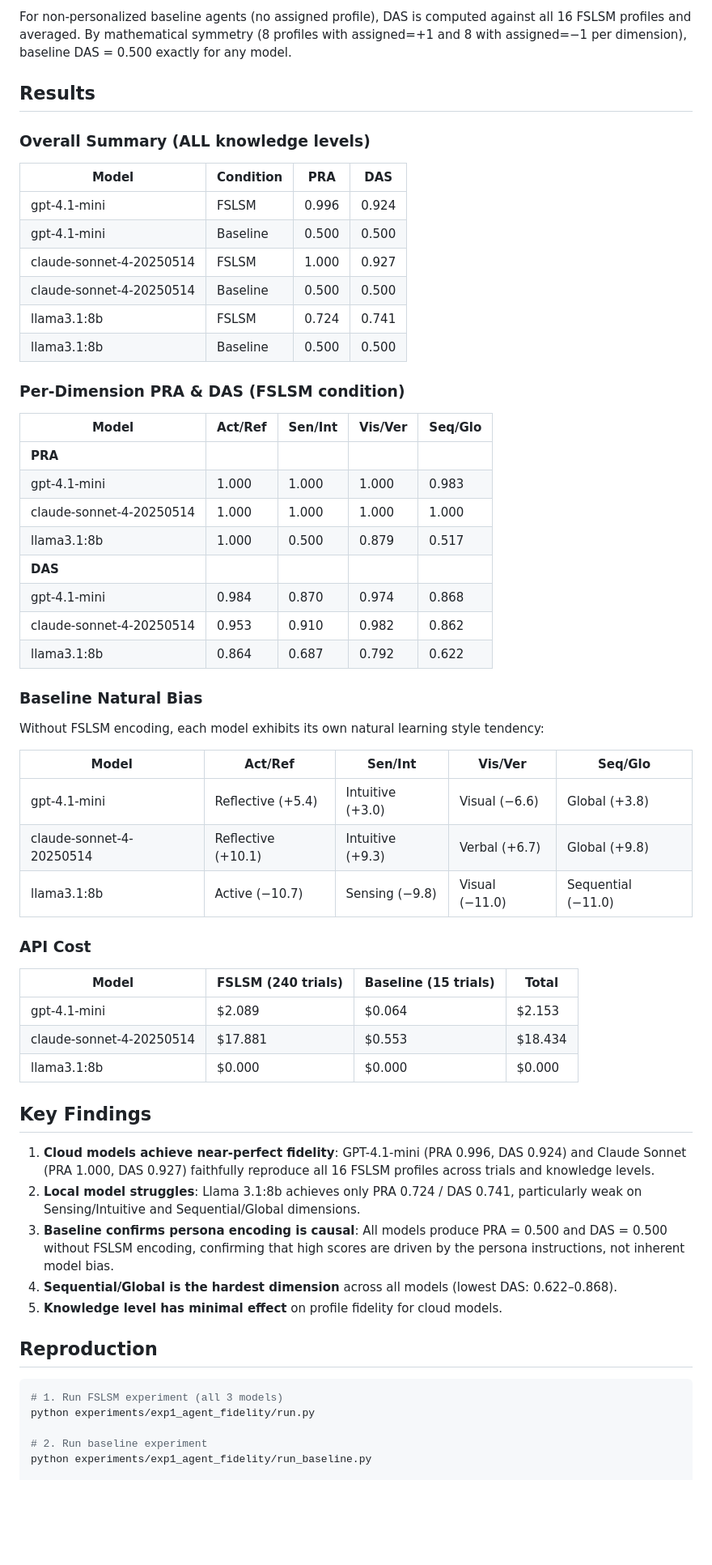
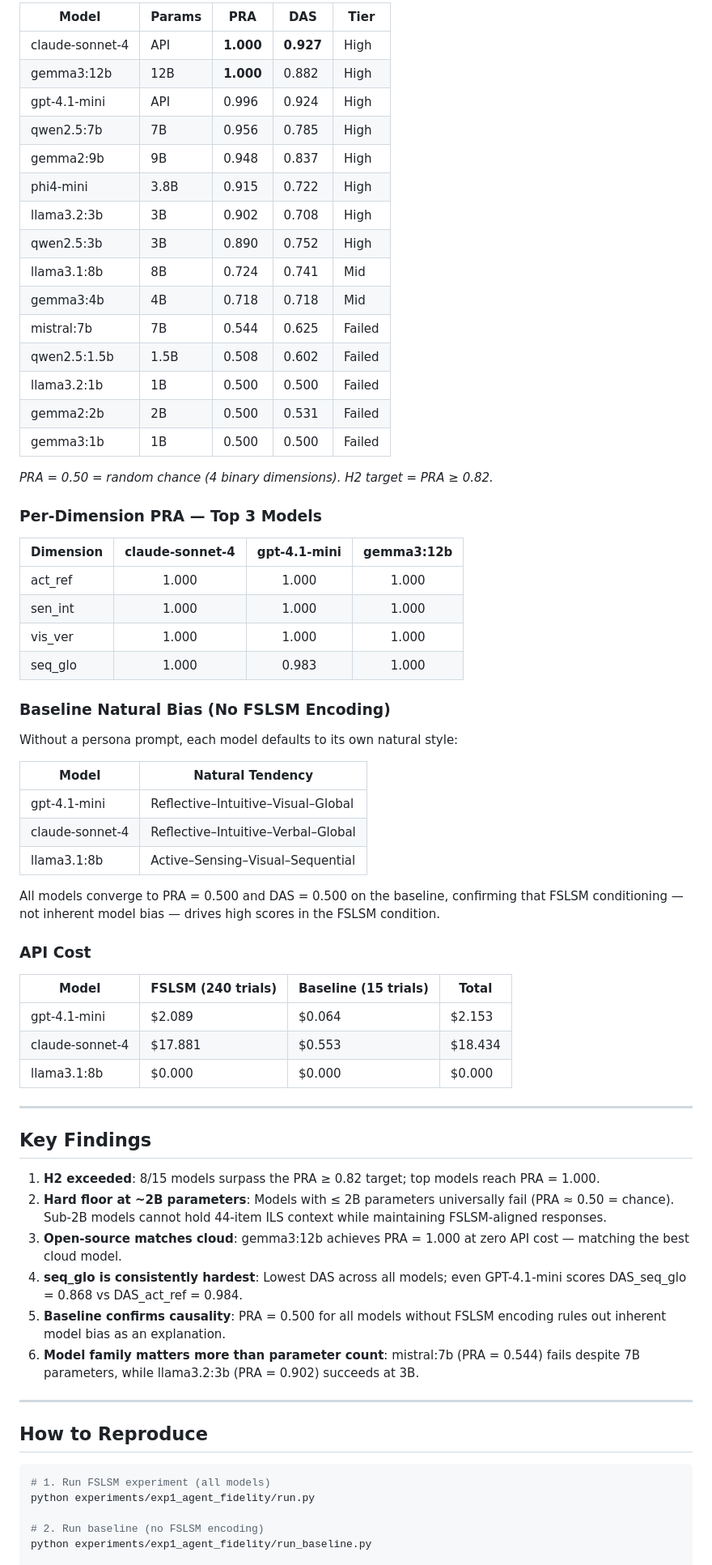
Before and after one commit to Nyeinchanaung/fslsm-mcp-rag, a Markdown page: experiments/exp1_agent_fidelity/README.md, the part around one of its changes. Shown at 81% size. Drawn GitHub-style; blank space fills up the shorter version.

````diff
--- a/experiments/exp1_agent_fidelity/README.md
+++ b/experiments/exp1_agent_fidelity/README.md
@@ -68,64 +57,72 @@ DAS_d = (raw_score_d × assigned_d + 11) / 22
 
-For non-personalized baseline agents (no assigned profile), DAS is computed against all 16 FSLSM profiles and averaged. By mathematical symmetry (8 profiles with assigned=+1 and 8 with assigned=−1 per dimension), baseline DAS = 0.500 exactly for any model.
+| Model | Params | PRA | DAS | Tier |
+|-------|--------|-----|-----|------|
+| claude-sonnet-4 | API | **1.000** | **0.927** | High |
+| gemma3:12b | 12B | **1.000** | 0.882 | High |
+| gpt-4.1-mini | API | 0.996 | 0.924 | High |
+| qwen2.5:7b | 7B | 0.956 | 0.785 | High |
+| gemma2:9b | 9B | 0.948 | 0.837 | High |
+| phi4-mini | 3.8B | 0.915 | 0.722 | High |
+| llama3.2:3b | 3B | 0.902 | 0.708 | High |
+| qwen2.5:3b | 3B | 0.890 | 0.752 | High |
+| llama3.1:8b | 8B | 0.724 | 0.741 | Mid |
+| gemma3:4b | 4B | 0.718 | 0.718 | Mid |
+| mistral:7b | 7B | 0.544 | 0.625 | Failed |
+| qwen2.5:1.5b | 1.5B | 0.508 | 0.602 | Failed |
+| llama3.2:1b | 1B | 0.500 | 0.500 | Failed |
+| gemma2:2b | 2B | 0.500 | 0.531 | Failed |
+| gemma3:1b | 1B | 0.500 | 0.500 | Failed |
 
-## Results
+*PRA = 0.50 = random chance (4 binary dimensions). H2 target = PRA ≥ 0.82.*
 
-### Overall Summary (ALL knowledge levels)
+### Per-Dimension PRA — Top 3 Models
 
-| Model | Condition | PRA | DAS |
-|---|---|---|---|
-| gpt-4.1-mini | FSLSM | 0.996 | 0.924 |
-| gpt-4.1-mini | Baseline | 0.500 | 0.500 |
-| claude-sonnet-4-20250514 | FSLSM | 1.000 | 0.927 |
-| claude-sonnet-4-20250514 | Baseline | 0.500 | 0.500 |
-| llama3.1:8b | FSLSM | 0.724 | 0.741 |
-| llama3.1:8b | Baseline | 0.500 | 0.500 |
+| Dimension | claude-sonnet-4 | gpt-4.1-mini | gemma3:12b |
+|-----------|:--------------:|:------------:|:---------:|
+| act_ref | 1.000 | 1.000 | 1.000 |
+| sen_int | 1.000 | 1.000 | 1.000 |
+| vis_ver | 1.000 | 1.000 | 1.000 |
+| seq_glo | 1.000 | 0.983 | 1.000 |
 
-### Per-Dimension PRA & DAS (FSLSM condition)
+### Baseline Natural Bias (No FSLSM Encoding)
 
-| Model | Act/Ref | Sen/Int | Vis/Ver | Seq/Glo |
-|---|---|---|---|---|
-| **PRA** | | | | |
-| gpt-4.1-mini | 1.000 | 1.000 | 1.000 | 0.983 |
-| claude-sonnet-4-20250514 | 1.000 | 1.000 | 1.000 | 1.000 |
-| llama3.1:8b | 1.000 | 0.500 | 0.879 | 0.517 |
-| **DAS** | | | | |
-| gpt-4.1-mini | 0.984 | 0.870 | 0.974 | 0.868 |
-| claude-sonnet-4-20250514 | 0.953 | 0.910 | 0.982 | 0.862 |
-| llama3.1:8b | 0.864 | 0.687 | 0.792 | 0.622 |
+Without a persona prompt, each model defaults to its own natural style:
 
-### Baseline Natural Bias
+| Model | Natural Tendency |
+|-------|-----------------|
+| gpt-4.1-mini | Reflective–Intuitive–Visual–Global |
+| claude-sonnet-4 | Reflective–Intuitive–Verbal–Global |
+| llama3.1:8b | Active–Sensing–Visual–Sequential |
 
-Without FSLSM encoding, each model exhibits its own natural learning style tendency:
-
-| Model | Act/Ref | Sen/Int | Vis/Ver | Seq/Glo |
-|---|---|---|---|---|
-| gpt-4.1-mini | Reflective (+5.4) | Intuitive (+3.0) | Visual (−6.6) | Global (+3.8) |
-| claude-sonnet-4-20250514 | Reflective (+10.1) | Intuitive (+9.3) | Verbal (+6.7) | Global (+9.8) |
-| llama3.1:8b | Active (−10.7) | Sensing (−9.8) | Visual (−11.0) | Sequential (−11.0) |
+All models converge to PRA = 0.500 and DAS = 0.500 on the baseline, confirming that FSLSM conditioning — not inherent model bias — drives high scores in the FSLSM condition.
 
 ### API Cost
 
 | Model | FSLSM (240 trials) | Baseline (15 trials) | Total |
-|---|---|---|---|
+|-------|--------------------|----------------------|-------|
 | gpt-4.1-mini | $2.089 | $0.064 | $2.153 |
-| claude-sonnet-4-20250514 | $17.881 | $0.553 | $18.434 |
+| claude-sonnet-4 | $17.881 | $0.553 | $18.434 |
 | llama3.1:8b | $0.000 | $0.000 | $0.000 |
+
+---
 
 ## Key Findings
 
-1. **Cloud models achieve near-perfect fidelity**: GPT-4.1-mini (PRA 0.996, DAS 0.924) and Claude Sonnet (PRA 1.000, DAS 0.927) faithfully reproduce all 16 FSLSM profiles across trials and knowledge levels.
-2. **Local model struggles**: Llama 3.1:8b achieves only PRA 0.724 / DAS 0.741, particularly weak on Sensing/Intuitive and Sequential/Global dimensions.
-3. **Baseline confirms persona encoding is causal**: All models produce PRA = 0.500 and DAS = 0.500 without FSLSM encoding, confirming that high scores are driven by the persona instructions, not inherent model bias.
-4. **Sequential/Global is the hardest dimension** across all models (lowest DAS: 0.622–0.868).
-5. **Knowledge level has minimal effect** on profile fidelity for cloud models.
+1. **H2 exceeded**: 8/15 models surpass the PRA ≥ 0.82 target; top models reach PRA = 1.000.
+2. **Hard floor at ~2B parameters**: Models with ≤ 2B parameters universally fail (PRA ≈ 0.50 = chance). Sub-2B models cannot hold 44-item ILS context while maintaining FSLSM-aligned responses.
+3. **Open-source matches cloud**: gemma3:12b achieves PRA = 1.000 at zero API cost — matching the best cloud model.
+4. **seq_glo is consistently hardest**: Lowest DAS across all models; even GPT-4.1-mini scores DAS_seq_glo = 0.868 vs DAS_act_ref = 0.984.
+5. **Baseline confirms causality**: PRA = 0.500 for all models without FSLSM encoding rules out inherent model bias as an explanation.
+6. **Model family matters more than parameter count**: mistral:7b (PRA = 0.544) fails despite 7B parameters, while llama3.2:3b (PRA = 0.902) succeeds at 3B.
 
-## Reproduction
+---
+
+## How to Reproduce
 
 ```bash
-# 1. Run FSLSM experiment (all 3 models)
+# 1. Run FSLSM experiment (all models)
 python experiments/exp1_agent_fidelity/run.py
 
-# 2. Run baseline experiment
+# 2. Run baseline (no FSLSM encoding)
 python experiments/exp1_agent_fidelity/run_baseline.py
 
````
Also changed, not shown: other parts of experiments/exp1_agent_fidelity/README.md (+82 -61 lines), experiments/exp2_tutor_personalization/README.md (added, +193 -0 lines), experiments/exp3_mcp_tool_selection/README.md (added, +197 -0 lines).
